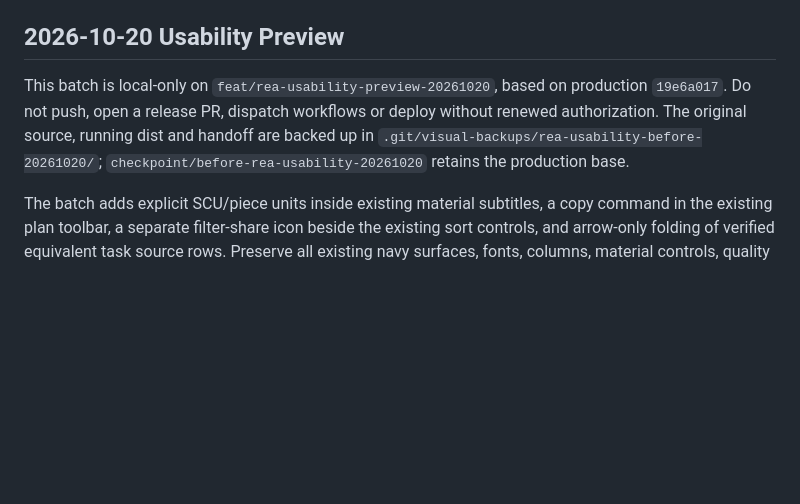
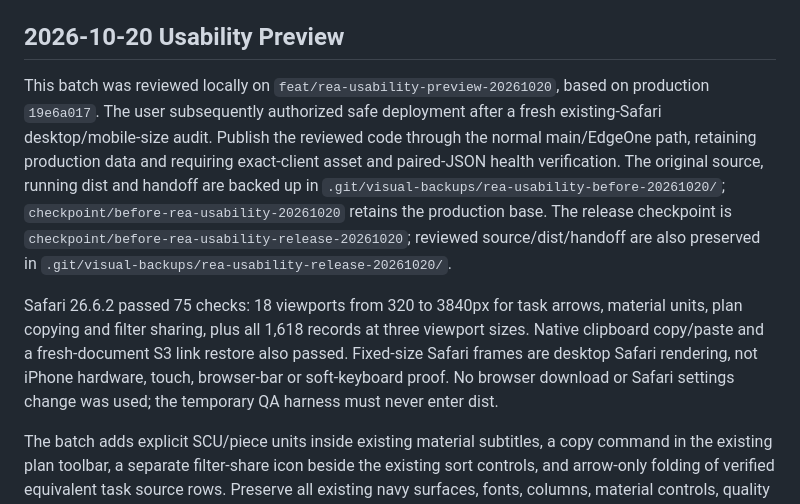
Before and after one commit to B1ndoX/gvy-lantu-site, a Markdown page: README.md, the part around the change. Drawn GitHub-style; blank space fills up the shorter version.

Commit message:
Record Safari acceptance and authorize usability release

```diff
--- a/README.md
+++ b/README.md
@@ -10,11 +10,23 @@ Official fleet website content belongs in the separate `gvy-official-site` proje
 
 ## 2026-10-20 Usability Preview
 
-This batch is local-only on `feat/rea-usability-preview-20261020`, based on
-production `19e6a017`. Do not push, open a release PR, dispatch workflows or
-deploy without renewed authorization. The original source, running dist and
+This batch was reviewed locally on `feat/rea-usability-preview-20261020`, based on
+production `19e6a017`. The user subsequently authorized safe deployment after a
+fresh existing-Safari desktop/mobile-size audit. Publish the reviewed code through
+the normal main/EdgeOne path, retaining production data and requiring exact-client
+asset and paired-JSON health verification. The original source, running dist and
 handoff are backed up in `.git/visual-backups/rea-usability-before-20261020/`;
 `checkpoint/before-rea-usability-20261020` retains the production base.
+The release checkpoint is `checkpoint/before-rea-usability-release-20261020`;
+reviewed source/dist/handoff are also preserved in
+`.git/visual-backups/rea-usability-release-20261020/`.
+
+Safari 26.6.2 passed 75 checks: 18 viewports from 320 to 3840px for task arrows,
+material units, plan copying and filter sharing, plus all 1,618 records at three
+viewport sizes. Native clipboard copy/paste and a fresh-document S3 link restore
+also passed. Fixed-size Safari frames are desktop Safari rendering, not iPhone
+hardware, touch, browser-bar or soft-keyboard proof. No browser download or Safari
+settings change was used; the temporary QA harness must never enter dist.
 
 The batch adds explicit SCU/piece units inside existing material subtitles,
 a copy command in the existing plan toolbar, a separate filter-share icon beside
```
Also changed, not shown: AGENTS.md (+1 -1 lines).
